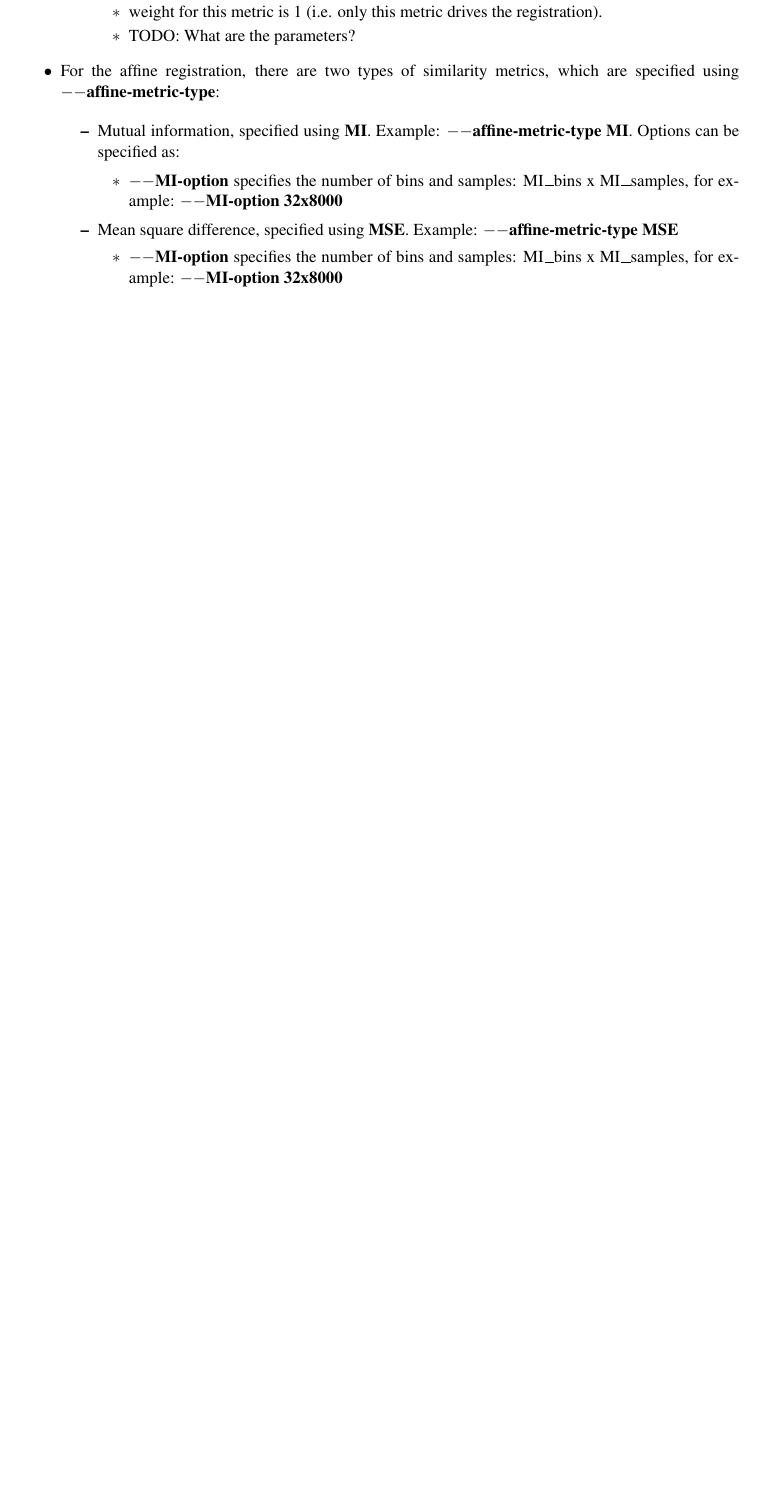
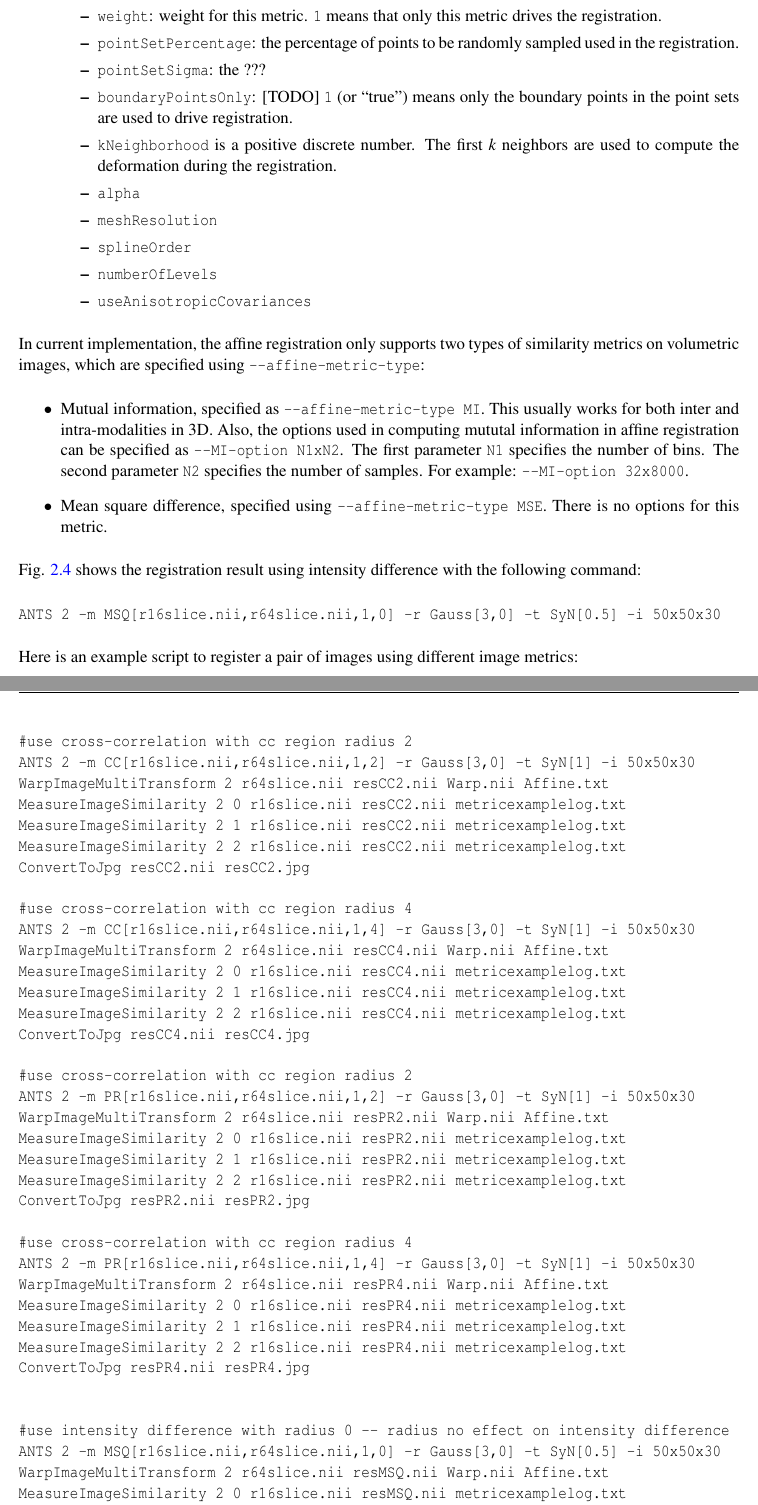
Before and after one commit to vfonov/mincANTS, a LaTeX thesis (Documentation/Tex/ants.tex, which reads Documentation/Tex/metric.tex): part of page 14 of 27 before the commit and two parts of pages 14 and 15 of 28 after it, the two joined at a grey line, cut so that both start at the same text, the shorter picture padded with empty space. The pictures show the PDF file Documentation/Tex/ants.pdf that the author committed with the source.

Commit message:
git-svn-id: https://advants.svn.sourceforge.net/svnroot/advants@23 fd2da0a4-d968-48df-9cb5-d8c496287cbf

```diff
--- a/Documentation/Tex/metric.tex
+++ b/Documentation/Tex/metric.tex
@@ -19,3 +11,2 @@ The similarity type for the deformation transformation is specified by -m option
     \end{itemize}
 
-        \item Mutual information
@@ -28,7 +19,2 @@ The similarity type for the deformation transformation is specified by -m option
-            \begin{itemize}
-             \item the fixed image: fixed.nii
-             \item the moving image: moving.nii
-             \item weight for this metric is 1 (i.e. only this metric drives the registration).      \item the number of bins in computing mutual information is 32
 \end{itemize}
 
-        \item PR
@@ -44 +23,2 @@ The similarity type for the deformation transformation is specified by -m option
-             \item weight for this metric is 1 (i.e. only this metric drives the registration).      \item the region radius for computing cross correlation is 5
+    \item Point set expectation:
+     \begin{verbatim}
@@ -45,3 +34,14 @@ The similarity type for the deformation transformation is specified by -m option
+        \item \verb"weight": weight for this metric. \verb"1" means that only this metric drives the registration.
+        \item \verb"pointSetPercentage": the percentage of points to be randomly sampled used in the registration.
+        \item \verb"pointSetSigma": the ???
+        \item \verb"boundaryPointsOnly": [TODO] \verb"1" (or ``true'') means only the boundary points in the point sets are used to drive registration.
+        \item \verb"kNeighborhood" is a positive discrete number. The first $k$ neighbors are used to compute the deformation during the registration.
+        \item \verb"PartialMatchingIterations" controls the symmtry in the matching. This option assumes the complete labeling is in the first set of label parameters ... more iterations leads to more symmetry in the matching  - 0 iterations means full asymmetry
     \end{itemize}
 
-        \item Mean square difference
+    \item Jensen-Tsallis BSpline
+    \begin{verbatim}
+-m JTB[fixedImage,movingImage,fixedPoints,movingPoints,weight,
+pointSetPercentage,pointSetSigma,boundaryPointsOnly,kNeighborhood,alpha,
+meshResolution,splineOrder,numberOfLevels,useAnisotropicCovariances]
+    \end{verbatim}
@@ -54,4 +48 @@ The similarity type for the deformation transformation is specified by -m option
     \begin{itemize}
-             \item the fixed image: fixed.nii
-             \item the moving image: moving.nii
-             \item weight for this metric is 1 (i.e. only this metric drives the registration).      \item 0 is a padding value of no real meaning.
@@ -58,8 +53,18 @@ The similarity type for the deformation transformation is specified by -m option
+        \item \verb"weight": weight for this metric. \verb"1" means that only this metric drives the registration.
+        \item \verb"pointSetPercentage": the percentage of points to be randomly sampled used in the registration.
+        \item \verb"pointSetSigma": the ???
+        \item \verb"boundaryPointsOnly": [TODO] \verb"1" (or ``true'') means only the boundary points in the point sets are used to drive registration.
+        \item \verb"kNeighborhood" is a positive discrete number. The first $k$ neighbors are used to compute the deformation during the registration.
+        \item \verb"alpha"
+        \item \verb"meshResolution"
+        \item \verb"splineOrder"
+        \item \verb"numberOfLevels"
+        \item \verb"useAnisotropicCovariances"
     \end{itemize}
 
 \end{itemize}
 
- \item Point set based:
+In current implementation, the affine registration only supports two types of similarity metrics on volumetric images, which are specified using \verb"--affine-metric-type":
 \begin{itemize}
-        \item Point set expectation
+    \item Mutual information, specified as \verb"--affine-metric-type MI". This usually works for both inter and intra-modalities in 3D. Also, the options used in computing mututal information in affine registration can be specified as \verb"--MI-option N1xN2". The first parameter \verb"N1" specifies the number of bins. The second parameter \verb"N2" specifies the number of samples. For example: \verb"--MI-option 32x8000".
 
@@ -76,6 +71,10 @@ The similarity type for the deformation transformation is specified by -m option
-             \item weight for this metric is 1 (i.e. only this metric drives the registration).
-             \item TODO: What are the parameters?
+    \item Mean square difference, specified using \verb"--affine-metric-type MSE". There is no options for this metric.
 \end{itemize}
 
+Fig. \ref{fig:metric_example} shows the registration result using intensity difference with the following command:
+\begin{verbatim}
+ANTS 2 -m MSQ[r16slice.nii,r64slice.nii,1,0] -r Gauss[3,0] -t SyN[0.5] -i 50x50x30
+\end{verbatim}
 
-        \item Jensen-Tsallis BSpline
+%        \begin{wrapfigure}{r}{0.5\textwidth}
+\begin{figure}
@@ -82,5 +90,30 @@ The similarity type for the deformation transformation is specified by -m option
+    \end{tabular}
+    \itkcaption{registration using mean square intensity difference}
+\end{figure}
+    %    \end{wrapfigure}
+Here is an example script to register a pair of images using different image metrics:
+\begin{verbatim}
+#use cross-correlation with cc region radius 2
+ANTS 2 -m CC[r16slice.nii,r64slice.nii,1,2] -r Gauss[3,0] -t SyN[1] -i 50x50x30
+WarpImageMultiTransform 2 r64slice.nii resCC2.nii Warp.nii Affine.txt
+MeasureImageSimilarity 2 0 r16slice.nii resCC2.nii metricexamplelog.txt
+MeasureImageSimilarity 2 1 r16slice.nii resCC2.nii metricexamplelog.txt
+MeasureImageSimilarity 2 2 r16slice.nii resCC2.nii metricexamplelog.txt
+ConvertToJpg resCC2.nii resCC2.jpg
 
-        -m JTB/jensen-tsallis-bspline/JensenTsallisBSpline [fixedImage,movingImage,fixedPoints,movingPoints,weight,pointSetPercentage,pointSetSigma, boundaryPointsOnly,kNeighborhood,alpha,meshResolution,splineOrder,numberOfLevels, useAnisotropicCovariances]
+#use cross-correlation with cc region radius 4
+ANTS 2 -m CC[r16slice.nii,r64slice.nii,1,4] -r Gauss[3,0] -t SyN[1] -i 50x50x30
+WarpImageMultiTransform 2 r64slice.nii resCC4.nii Warp.nii Affine.txt
+MeasureImageSimilarity 2 0 r16slice.nii resCC4.nii metricexamplelog.txt
+MeasureImageSimilarity 2 1 r16slice.nii resCC4.nii metricexamplelog.txt
+MeasureImageSimilarity 2 2 r16slice.nii resCC4.nii metricexamplelog.txt
+ConvertToJpg resCC4.nii resCC4.jpg
 
-        the partial matching option assumes the complete labeling is in the first set of label parameters ... more iterations leads to more symmetry in the matching  - 0 iterations means full asymmetry
+#use cross-correlation with cc region radius 2
+ANTS 2 -m PR[r16slice.nii,r64slice.nii,1,2] -r Gauss[3,0] -t SyN[1] -i 50x50x30
+WarpImageMultiTransform 2 r64slice.nii resPR2.nii Warp.nii Affine.txt
+MeasureImageSimilarity 2 0 r16slice.nii resPR2.nii metricexamplelog.txt
+MeasureImageSimilarity 2 1 r16slice.nii resPR2.nii metricexamplelog.txt
+MeasureImageSimilarity 2 2 r16slice.nii resPR2.nii metricexamplelog.txt
+ConvertToJpg resPR2.nii resPR2.jpg
 
@@ -93,28 +120,27 @@ The similarity type for the deformation transformation is specified by -m option
-             \item weight for this metric is 1 (i.e. only this metric drives the registration).
-             \item TODO: What are the parameters?
-            \end{itemize}
-
-    \end{itemize}
+#use cross-correlation with cc region radius 4
+ANTS 2 -m PR[r16slice.nii,r64slice.nii,1,4] -r Gauss[3,0] -t SyN[1] -i 50x50x30
+WarpImageMultiTransform 2 r64slice.nii resPR4.nii Warp.nii Affine.txt
+MeasureImageSimilarity 2 0 r16slice.nii resPR4.nii metricexamplelog.txt
+MeasureImageSimilarity 2 1 r16slice.nii resPR4.nii metricexamplelog.txt
+MeasureImageSimilarity 2 2 r16slice.nii resPR4.nii metricexamplelog.txt
+ConvertToJpg resPR4.nii resPR4.jpg
 
 
- \item For the affine registration, there are two types of similarity metrics, which are specified using \textbf{$--$affine-metric-type}:
-
-    \begin{itemize}
-
-    \item Mutual information, specified using \textbf{MI}.
-         Example: \textbf{$--$affine-metric-type MI}. Options can be specified as:
-
-         \begin{itemize}
-            \item \textbf{$--$MI-option} specifies the number of bins and samples: MI\_bins x MI\_samples, for example: \textbf{$--$MI-option 32x8000}
-         \end{itemize}
-
-    \item Mean square difference, specified using \textbf{MSE}.
-         Example: \textbf{$--$affine-metric-type MSE}
-         \begin{itemize}
-            \item \textbf{$--$MI-option} specifies the number of bins and samples: MI\_bins x MI\_samples, for example: \textbf{$--$MI-option 32x8000}
-        \end{itemize}
+#use intensity difference with radius 0 -- radius no effect on intensity difference
+ANTS 2 -m MSQ[r16slice.nii,r64slice.nii,1,0] -r Gauss[3,0] -t SyN[0.5] -i 50x50x30
+WarpImageMultiTransform 2 r64slice.nii resMSQ.nii Warp.nii Affine.txt
+MeasureImageSimilarity 2 0 r16slice.nii resMSQ.nii metricexamplelog.txt
+MeasureImageSimilarity 2 1 r16slice.nii resMSQ.nii metricexamplelog.txt
+MeasureImageSimilarity 2 2 r16slice.nii resMSQ.nii metricexamplelog.txt
+ConvertToJpg resMSQ.nii resMSQ.jpg
 
 
-    \end{itemize}
+# use mutual information with radius 0 and step-size 1.0
+ANTS 2 -m MI[r16slice.nii,r64slice.nii,1,32] -r Gauss[3,0] -t SyN[1] -i 50x50x30
+WarpImageMultiTransform 2 r64slice.nii resMI2.nii Warp.nii Affine.txt
+MeasureImageSimilarity 2 0 r16slice.nii resMI2.nii metricexamplelog.txt
+MeasureImageSimilarity 2 1 r16slice.nii resMI2.nii metricexamplelog.txt
+MeasureImageSimilarity 2 2 r16slice.nii resMI2.nii metricexamplelog.txt
+ConvertToJpg resMI2.nii resMI2.jpg
 
-\end{itemize}
+\end{verbatim}
```
Also changed, not shown: Documentation/Tex/ants.pdf, Documentation/Tex/metric.tex (77 more changed lines). Lines whose indentation alone changed are shown as unchanged.
